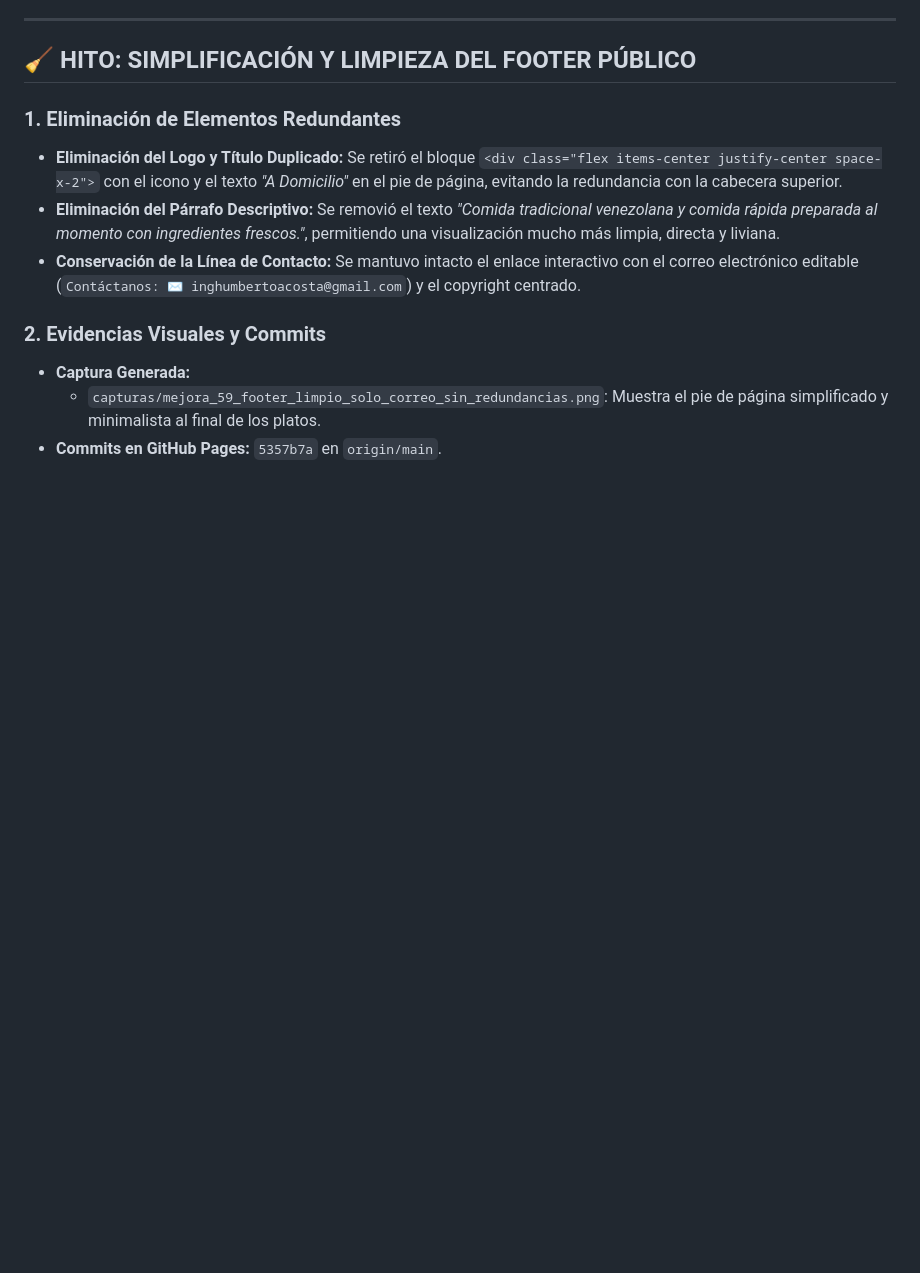
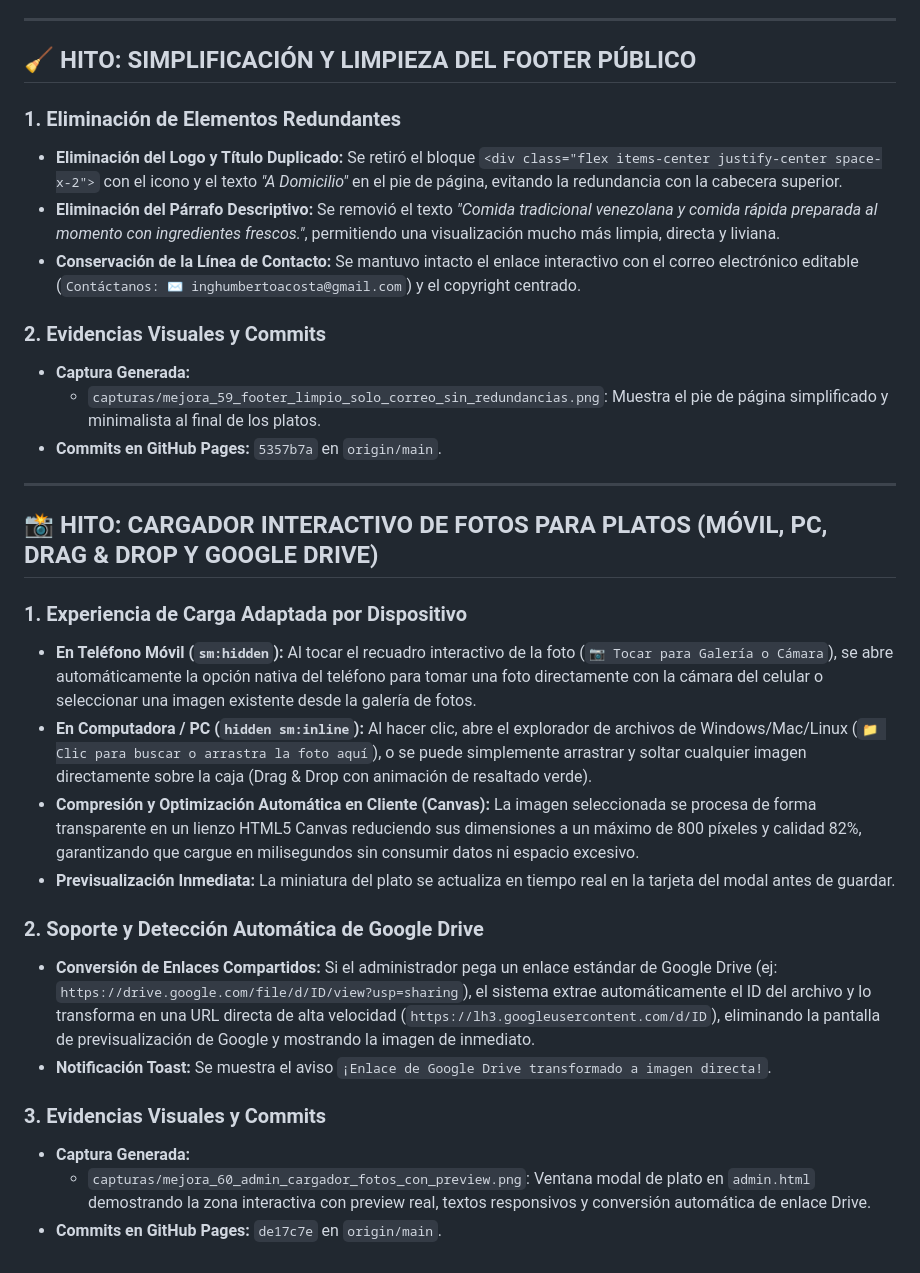
Before and after one commit to Domicilio-Chi/Domicilio, a Markdown page: HISTORIAL.md, the part around the change. GitHub-like rendering; blank space fills up the shorter version.

Commit message:
docs: registrar hito 60 en bitacora historial

```diff
--- a/HISTORIAL.md
+++ b/HISTORIAL.md
@@ -651,3 +651,23 @@
 - **Captura Generada:**
   * `capturas/mejora_59_footer_limpio_solo_correo_sin_redundancias.png`: Muestra el pie de página simplificado y minimalista al final de los platos.
 - **Commits en GitHub Pages:** `5357b7a` en `origin/main`.
+
+
+---
+
+## 📸 HITO: CARGADOR INTERACTIVO DE FOTOS PARA PLATOS (MÓVIL, PC, DRAG & DROP Y GOOGLE DRIVE)
+
+### 1. Experiencia de Carga Adaptada por Dispositivo
+- **En Teléfono Móvil (`sm:hidden`):** Al tocar el recuadro interactivo de la foto (`📷 Tocar para Galería o Cámara`), se abre automáticamente la opción nativa del teléfono para tomar una foto directamente con la cámara del celular o seleccionar una imagen existente desde la galería de fotos.
+- **En Computadora / PC (`hidden sm:inline`):** Al hacer clic, abre el explorador de archivos de Windows/Mac/Linux (`📁 Clic para buscar o arrastra la foto aquí`), o se puede simplemente arrastrar y soltar cualquier imagen directamente sobre la caja (Drag & Drop con animación de resaltado verde).
+- **Compresión y Optimización Automática en Cliente (Canvas):** La imagen seleccionada se procesa de forma transparente en un lienzo HTML5 Canvas reduciendo sus dimensiones a un máximo de 800 píxeles y calidad 82%, garantizando que cargue en milisegundos sin consumir datos ni espacio excesivo.
+- **Previsualización Inmediata:** La miniatura del plato se actualiza en tiempo real en la tarjeta del modal antes de guardar.
+
+### 2. Soporte y Detección Automática de Google Drive
+- **Conversión de Enlaces Compartidos:** Si el administrador pega un enlace estándar de Google Drive (ej: `https://drive.google.com/file/d/ID/view?usp=sharing`), el sistema extrae automáticamente el ID del archivo y lo transforma en una URL directa de alta velocidad (`https://lh3.googleusercontent.com/d/ID`), eliminando la pantalla de previsualización de Google y mostrando la imagen de inmediato.
+- **Notificación Toast:** Se muestra el aviso `¡Enlace de Google Drive transformado a imagen directa!`.
+
+### 3. Evidencias Visuales y Commits
+- **Captura Generada:**
+  * `capturas/mejora_60_admin_cargador_fotos_con_preview.png`: Ventana modal de plato en `admin.html` demostrando la zona interactiva con preview real, textos responsivos y conversión automática de enlace Drive.
+- **Commits en GitHub Pages:** `de17c7e` en `origin/main`.
```
